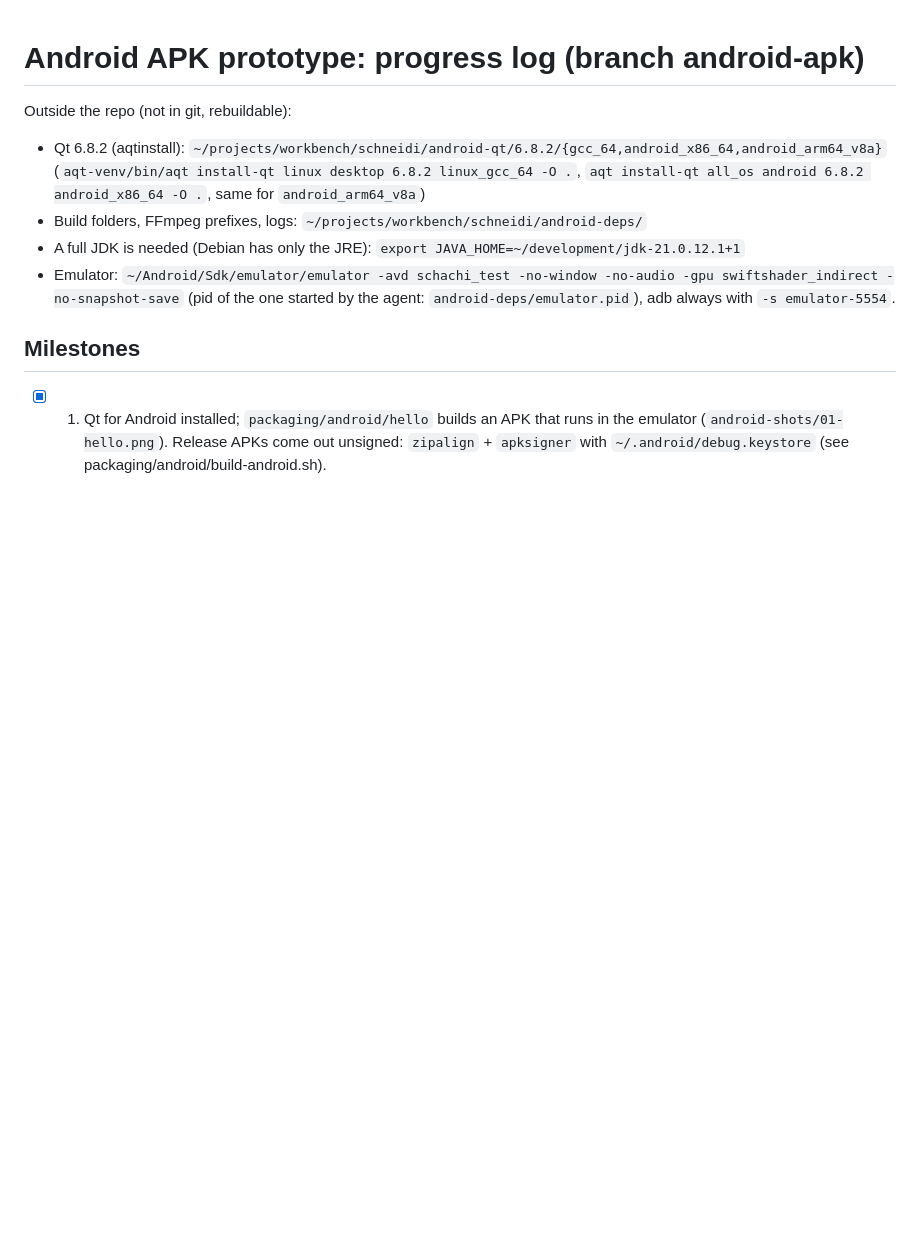
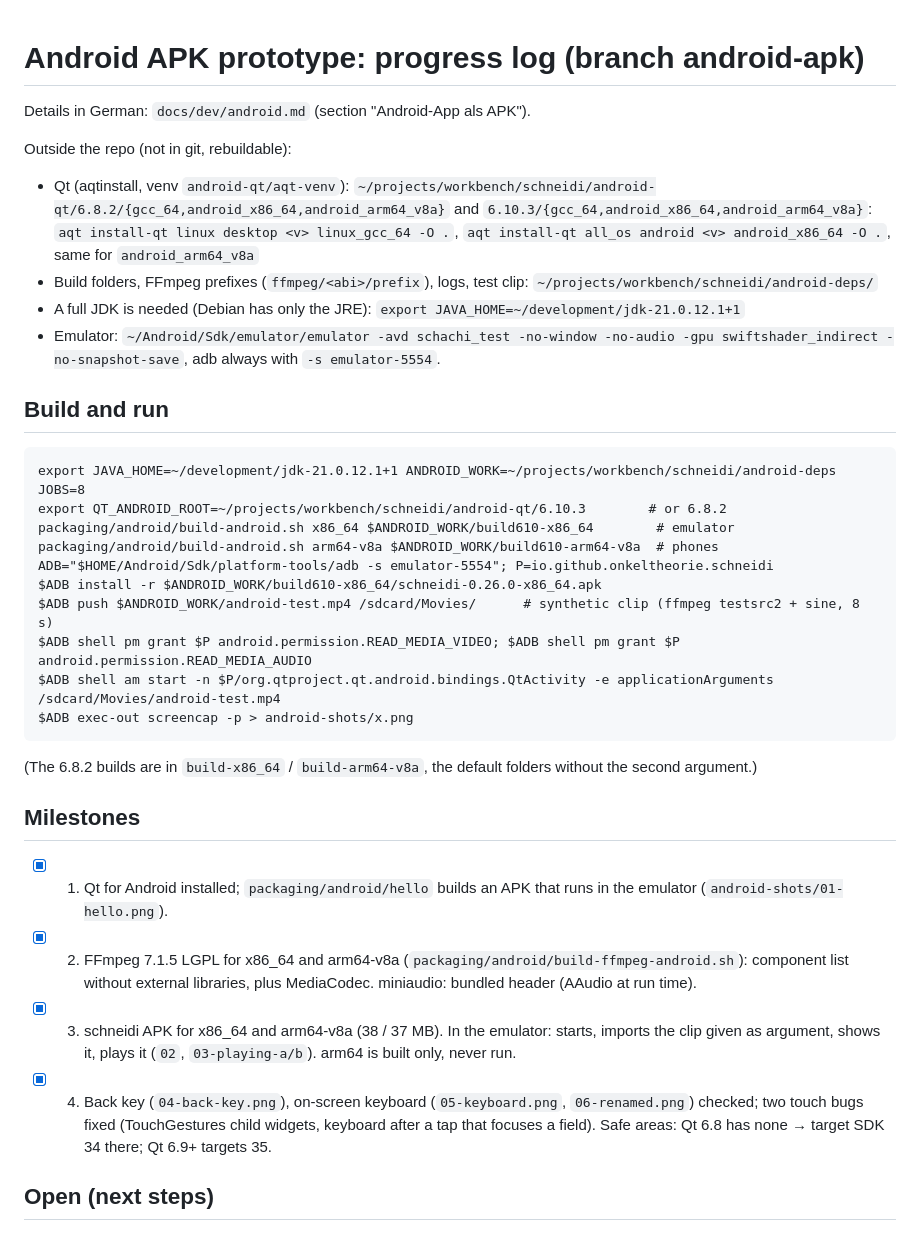
Before and after one commit to OnkelTheorie/schneidi, a Markdown page: ANDROID-WIP.md, the part around the change. Drawn GitHub-style; blank space fills up the shorter version.

Commit message:
Android: target SDK by Qt version (35 from Qt 6.9, safe areas), progress log
Co-Authored-By: Claude Fable 5.2 <noreply@anthropic.com>

````diff
--- a/ANDROID-WIP.md
+++ b/ANDROID-WIP.md
@@ -1,13 +1,39 @@
 # Android APK prototype: progress log (branch android-apk)
 
+Details in German: `docs/dev/android.md` (section "Android-App als APK").
+
 Outside the repo (not in git, rebuildable):
-- Qt 6.8.2 (aqtinstall): `~/projects/workbench/schneidi/android-qt/6.8.2/{gcc_64,android_x86_64,android_arm64_v8a}`
-  (`aqt-venv/bin/aqt install-qt linux desktop 6.8.2 linux_gcc_64 -O .`, `aqt install-qt all_os android 6.8.2 android_x86_64 -O .`, same for `android_arm64_v8a`)
-- Build folders, FFmpeg prefixes, logs: `~/projects/workbench/schneidi/android-deps/`
+- Qt (aqtinstall, venv `android-qt/aqt-venv`): `~/projects/workbench/schneidi/android-qt/6.8.2/{gcc_64,android_x86_64,android_arm64_v8a}`
+  and `6.10.3/{gcc_64,android_x86_64,android_arm64_v8a}`:
+  `aqt install-qt linux desktop <v> linux_gcc_64 -O .`, `aqt install-qt all_os android <v> android_x86_64 -O .`, same for `android_arm64_v8a`
+- Build folders, FFmpeg prefixes (`ffmpeg/<abi>/prefix`), logs, test clip: `~/projects/workbench/schneidi/android-deps/`
 - A full JDK is needed (Debian has only the JRE): `export JAVA_HOME=~/development/jdk-21.0.12.1+1`
-- Emulator: `~/Android/Sdk/emulator/emulator -avd schachi_test -no-window -no-audio -gpu swiftshader_indirect -no-snapshot-save`
-  (pid of the one started by the agent: `android-deps/emulator.pid`), adb always with `-s emulator-5554`.
+- Emulator: `~/Android/Sdk/emulator/emulator -avd schachi_test -no-window -no-audio -gpu swiftshader_indirect -no-snapshot-save`,
+  adb always with `-s emulator-5554`.
+
+## Build and run
+```
+export JAVA_HOME=~/development/jdk-21.0.12.1+1 ANDROID_WORK=~/projects/workbench/schneidi/android-deps JOBS=8
+export QT_ANDROID_ROOT=~/projects/workbench/schneidi/android-qt/6.10.3        # or 6.8.2
+packaging/android/build-android.sh x86_64 $ANDROID_WORK/build610-x86_64        # emulator
+packaging/android/build-android.sh arm64-v8a $ANDROID_WORK/build610-arm64-v8a  # phones
+ADB="$HOME/Android/Sdk/platform-tools/adb -s emulator-5554"; P=io.github.onkeltheorie.schneidi
+$ADB install -r $ANDROID_WORK/build610-x86_64/schneidi-0.26.0-x86_64.apk
+$ADB push $ANDROID_WORK/android-test.mp4 /sdcard/Movies/      # synthetic clip (ffmpeg testsrc2 + sine, 8 s)
+$ADB shell pm grant $P android.permission.READ_MEDIA_VIDEO; $ADB shell pm grant $P android.permission.READ_MEDIA_AUDIO
+$ADB shell am start -n $P/org.qtproject.qt.android.bindings.QtActivity -e applicationArguments /sdcard/Movies/android-test.mp4
+$ADB exec-out screencap -p > android-shots/x.png
+```
+(The 6.8.2 builds are in `build-x86_64` / `build-arm64-v8a`, the default folders without the second argument.)
 
 ## Milestones
 - [x] 1. Qt for Android installed; `packaging/android/hello` builds an APK that runs in the emulator (`android-shots/01-hello.png`).
-  Release APKs come out unsigned: `zipalign` + `apksigner` with `~/.android/debug.keystore` (see packaging/android/build-android.sh).
+- [x] 2. FFmpeg 7.1.5 LGPL for x86_64 and arm64-v8a (`packaging/android/build-ffmpeg-android.sh`): component list without
+  external libraries, plus MediaCodec. miniaudio: bundled header (AAudio at run time).
+- [x] 3. schneidi APK for x86_64 and arm64-v8a (38 / 37 MB). In the emulator: starts, imports the clip given as
+  argument, shows it, plays it (`02`, `03-playing-a/b`). arm64 is built only, never run.
+- [x] 4. Back key (`04-back-key.png`), on-screen keyboard (`05-keyboard.png`, `06-renamed.png`) checked; two touch
+  bugs fixed (TouchGestures child widgets, keyboard after a tap that focuses a field). Safe areas: Qt 6.8 has none →
+  target SDK 34 there; Qt 6.9+ targets 35.
+
+## Open (next steps)
````
Also changed, not shown: android-shots/02-schneidi-start.png, 1 other file.
